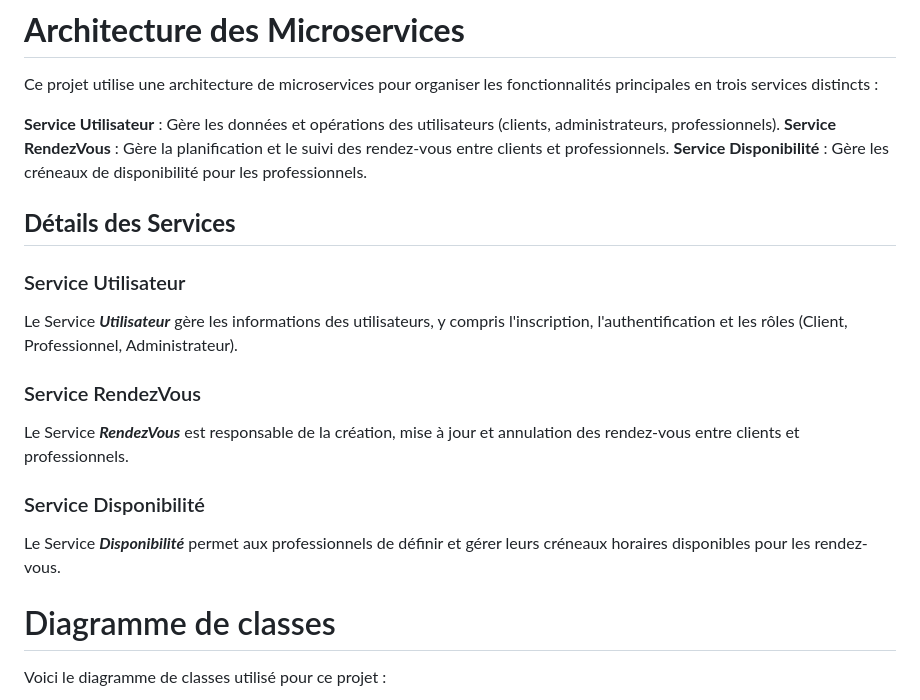
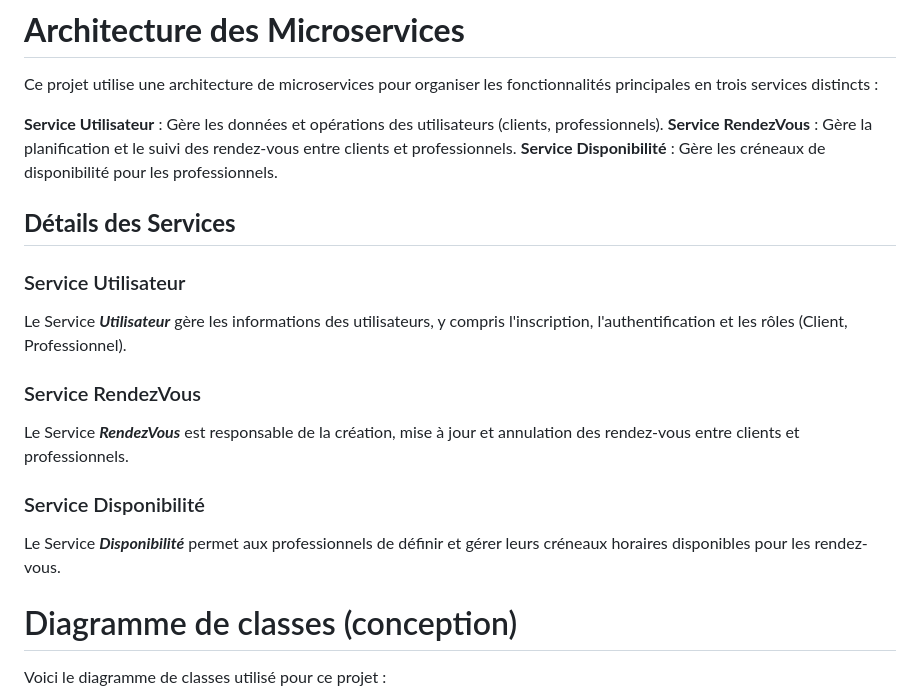
Before and after one commit to FaresOuhachi/Appointment_Management_WebApp, a Markdown page: ReadMe.md, the part around one of its changes. Drawn GitHub-style.

```diff
--- a/ReadMe.md
+++ b/ReadMe.md
@@ -4,12 +4,12 @@
 # **Architecture des Microservices**
 Ce projet utilise une architecture de microservices pour organiser les fonctionnalités principales en trois services distincts :
 
-**Service Utilisateur** : Gère les données et opérations des utilisateurs (clients, administrateurs, professionnels).
+**Service Utilisateur** : Gère les données et opérations des utilisateurs (clients, professionnels).
 **Service RendezVous** : Gère la planification et le suivi des rendez-vous entre clients et professionnels.
 **Service Disponibilité** : Gère les créneaux de disponibilité pour les professionnels.
 ## **Détails des Services**
 ### Service Utilisateur
-Le Service ***Utilisateur*** gère les informations des utilisateurs, y compris l'inscription, l'authentification et les rôles (Client, Professionnel, Administrateur).
+Le Service ***Utilisateur*** gère les informations des utilisateurs, y compris l'inscription, l'authentification et les rôles (Client, Professionnel).
 
 ### Service RendezVous
 Le Service ***RendezVous*** est responsable de la création, mise à jour et annulation des rendez-vous entre clients et professionnels.
@@ -17,7 +17,7 @@ Le Service ***RendezVous*** est responsable de la création, mise à jour et ann
 ### Service Disponibilité
 Le Service ***Disponibilité*** permet aux professionnels de définir et gérer leurs créneaux horaires disponibles pour les rendez-vous.
 
-# Diagramme de classes
+# Diagramme de classes (conception)
 Voici le diagramme de classes utilisé pour ce projet :
 
 ![Diagramme de Classes](./images/diagramme_architecture.png)
```
Also changed, not shown: other parts of ReadMe.md (+5 -0 lines), images/final_diagram.png (added), 15 other files.
